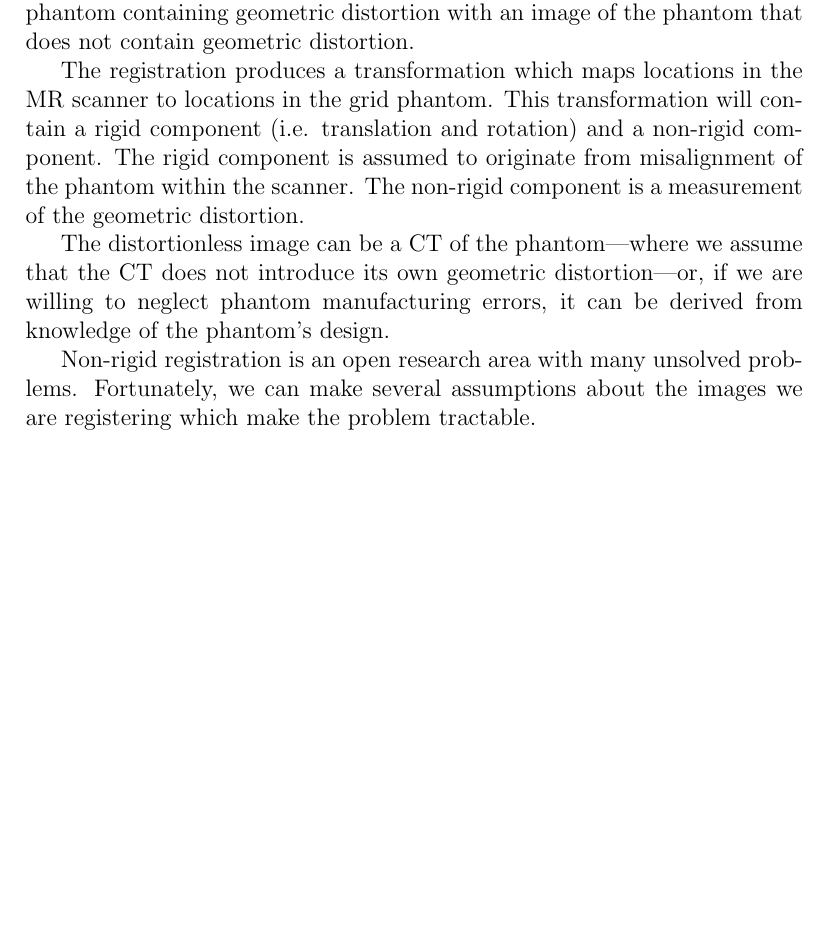
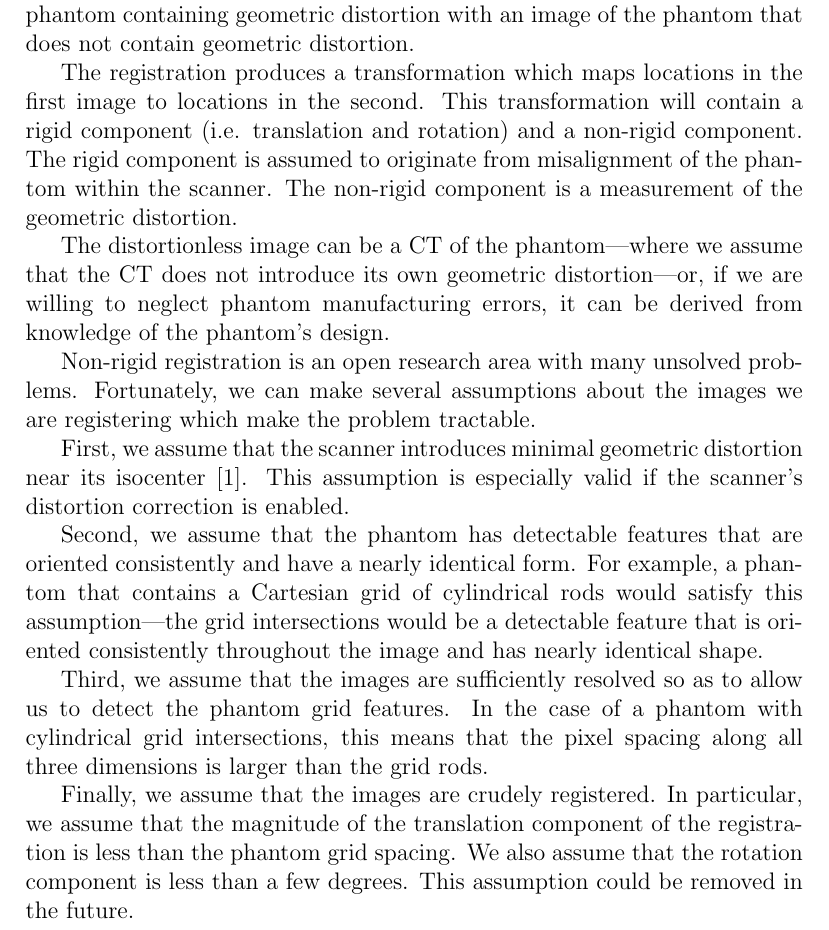
Before and after one commit to agmarco/SNC-Distortion-Check, a LaTeX document (reports/algorithm.tex): part of page 2 of 3 before the commit and part of page 2 of 4 after it, cut so that both start at the same text, the shorter picture padded with empty space. Compiled offline with pdfLaTeX.

Commit message:
Add finished problem section less figure

```diff
--- a/reports/algorithm.tex
+++ b/reports/algorithm.tex
@@ -10,6 +10,8 @@ Innolitics, LLC\\
 
 \documentclass[12pt]{article}
 
+\usepackage{amsmath, amssymb, amsbsy}
+\usepackage{cite, graphicx}
 
 \begin{document}
 \maketitle
@@ -24,4 +26,4 @@ The first section of this report presents a formalized representation of the pro
 \section*{Problem}
 Calculating a scanner's geometric distortion from grid phantom images is a non-rigid registration problem \cite{hill2001}.  We are registering an image of the phantom containing geometric distortion with an image of the phantom that does not contain geometric distortion.
 
-The registration produces a transformation which maps locations in the MR scanner to locations in the grid phantom.  This transformation will contain a rigid component (i.e. translation and rotation) and a non-rigid component.  The rigid component is assumed to originate from misalignment of the phantom within the scanner.  The non-rigid component is a measurement of the geometric distortion.
+The registration produces a transformation which maps locations in the first image to locations in the second.  This transformation will contain a rigid component (i.e. translation and rotation) and a non-rigid component.  The rigid component is assumed to originate from misalignment of the phantom within the scanner.  The non-rigid component is a measurement of the geometric distortion.
@@ -28,7 +35,17 @@ The registration produces a transformation which maps locations in the MR scanne
+    \label{fig:problem-overview}
+\end{figure}
 
 The distortionless image can be a CT of the phantom---where we assume that the CT does not introduce its own geometric distortion---or, if we are willing to neglect phantom manufacturing errors, it can be derived from knowledge of the phantom's design.
 
 Non-rigid registration is an open research area with many unsolved problems.  Fortunately, we can make several assumptions about the images we are registering which make the problem tractable.
+
+First, we assume that the scanner introduces minimal geometric distortion near its isocenter \cite{baldwin2007}.  This assumption is especially valid if the scanner's distortion correction is enabled.
+
+Second, we assume that the phantom has detectable features that are oriented consistently and have a nearly identical form.  For example, a phantom that contains a Cartesian grid of cylindrical rods would satisfy this assumption---the grid intersections would be a detectable feature that is oriented consistently throughout the image and has nearly identical shape.
+
+Third, we assume that the images are sufficiently resolved so as to allow us to detect the phantom grid features.  In the case of a phantom with cylindrical grid intersections, this means that the pixel spacing along all three dimensions is larger than the grid rods.
+
+Finally, we assume that the images are crudely registered.  In particular, we assume that the magnitude of the translation component of the registration is less than the phantom grid spacing.  We also assume that the rotation component is less than a few degrees.  This assumption could be removed in the future.
 
 \section*{Solution}
   We know the features locations because we can assume there is no distortion near the isocenter and we know the relative position of the features within the phantom.
```
Also changed, not shown: reports/algorithm.tex (5 more changed lines), 1 other file.
